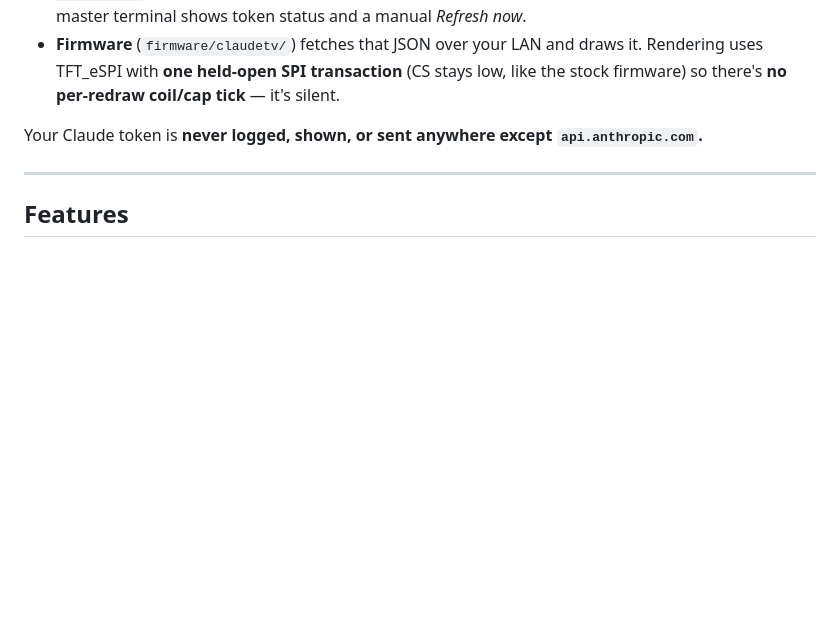
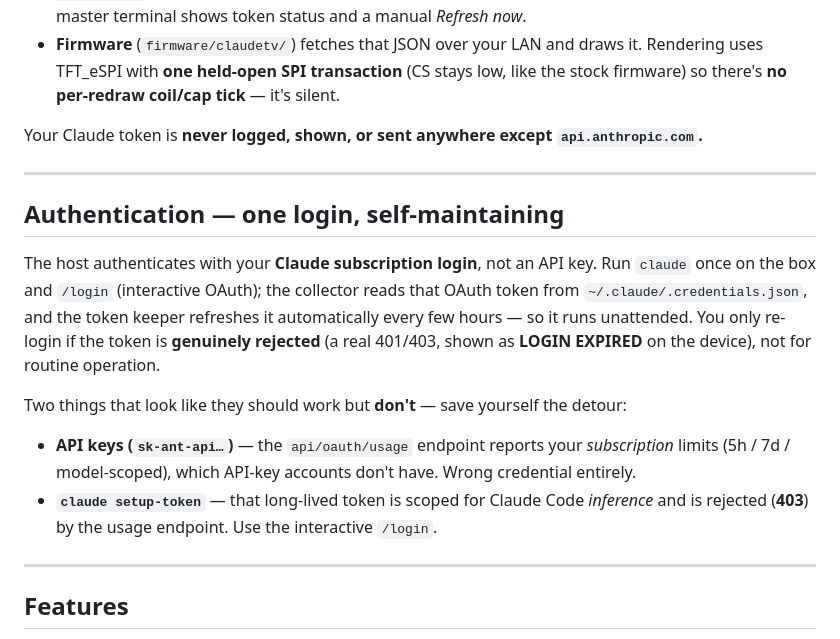
Before and after one commit to latticelabs-au/ClaudeTV, a Markdown page: README.md, the part around the change. Drawn GitHub-style; blank space fills up the shorter version.

Commit message:
README: add Authentication section — one interactive /login, self-maintaining; note API keys and setup-token don't work (403 on the usage endpoint)

```diff
--- a/README.md
+++ b/README.md
@@ -88,6 +88,23 @@ Your Claude token is **never logged, shown, or sent anywhere except `api.anthrop
 
 ---
 
+## Authentication — one login, self-maintaining
+
+The host authenticates with your **Claude subscription login**, not an API key. Run `claude` once on
+the box and `/login` (interactive OAuth); the collector reads that OAuth token from
+`~/.claude/.credentials.json`, and the token keeper refreshes it automatically every few hours — so
+it runs unattended. You only re-login if the token is **genuinely rejected** (a real 401/403, shown
+as **LOGIN EXPIRED** on the device), not for routine operation.
+
+Two things that look like they should work but **don't** — save yourself the detour:
+
+- **API keys (`sk-ant-api…`)** — the `api/oauth/usage` endpoint reports your *subscription* limits
+  (5h / 7d / model-scoped), which API-key accounts don't have. Wrong credential entirely.
+- **`claude setup-token`** — that long-lived token is scoped for Claude Code *inference* and is
+  rejected (**403**) by the usage endpoint. Use the interactive `/login`.
+
+---
+
 ## Features
 
 - **Three hero numbers** — S (5h session) | W (7d week) + F (model‑scoped weekly, e.g. **Fable**),
```
